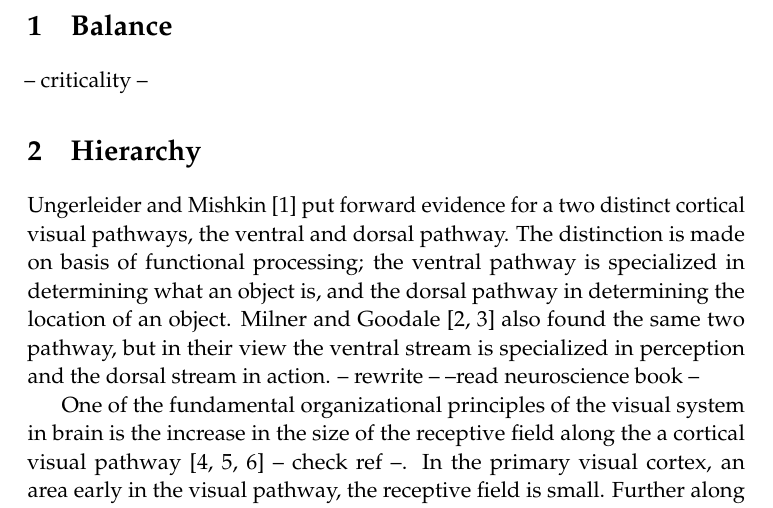
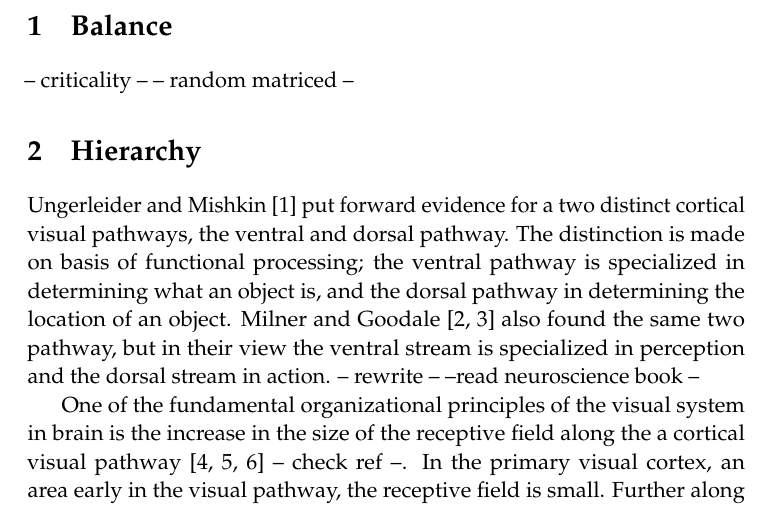
Before and after one commit to hiddevuijk/writing, a LaTeX document (essay_2.tex, which reads balance.tex): part of page 1 of 4, cut so that both start at the same text. Compiled offline with pdfLaTeX.

Commit message:
small changes

```diff
--- a/balance.tex
+++ b/balance.tex
@@ -2,3 +2,4 @@
 
 
 -- criticality --
+-- random matriced  --
```
